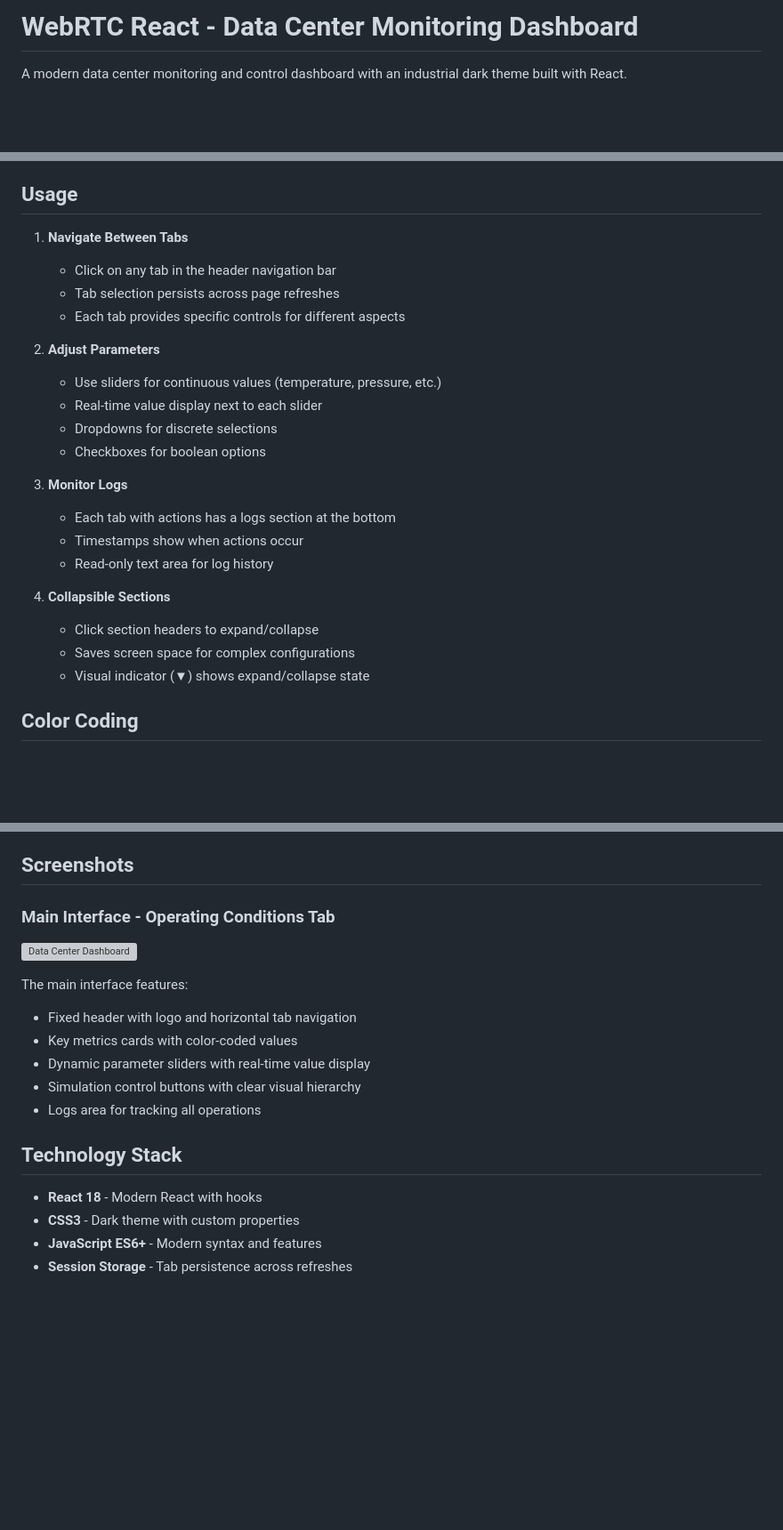
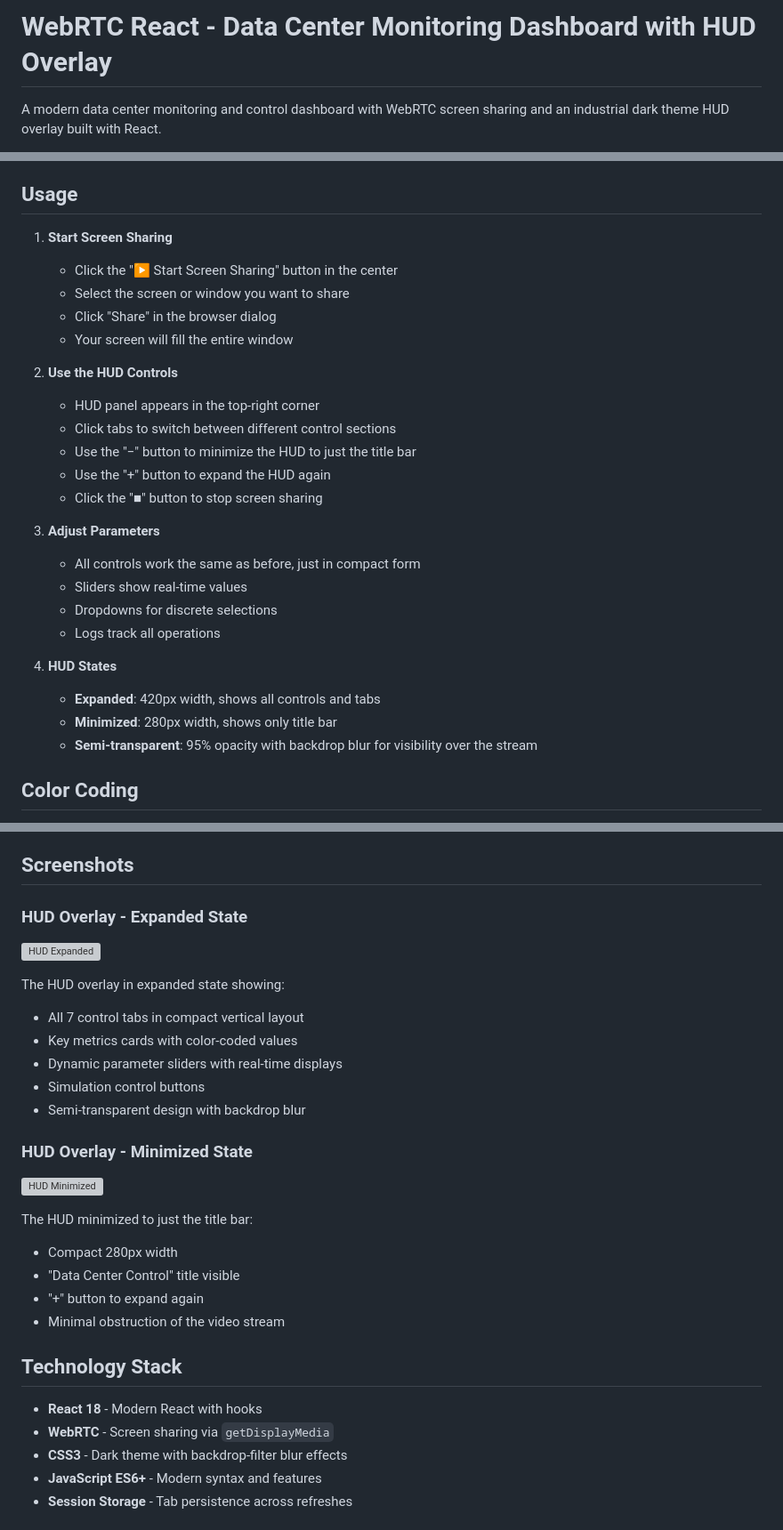
Before and after one commit to RGoharimehr/webrtc-react, a Markdown page: README.md, 3 parts joined by grey strips. Shown at 89% size. Drawn GitHub-style; blank space fills up the shorter version; grey boxes are pictures that could not be loaded.

Commit message:
Update README with HUD overlay documentation and screenshots
Co-authored-by: RGoharimehr <30546234+RGoharimehr@users.noreply.github.com>

```diff
--- a/README.md
+++ b/README.md
@@ -1,4 +1,4 @@
-# WebRTC React - Data Center Monitoring Dashboard
+# WebRTC React - Data Center Monitoring Dashboard with HUD Overlay
 
-A modern data center monitoring and control dashboard with an industrial dark theme built with React.
+A modern data center monitoring and control dashboard with WebRTC screen sharing and an industrial dark theme HUD overlay built with React.
 
@@ -108,26 +121,29 @@ This will:
 
 ## Usage
 
-1. **Navigate Between Tabs**
-   - Click on any tab in the header navigation bar
-   - Tab selection persists across page refreshes
-   - Each tab provides specific controls for different aspects
+1. **Start Screen Sharing**
+   - Click the "▶ Start Screen Sharing" button in the center
+   - Select the screen or window you want to share
+   - Click "Share" in the browser dialog
+   - Your screen will fill the entire window
 
-2. **Adjust Parameters**
-   - Use sliders for continuous values (temperature, pressure, etc.)
-   - Real-time value display next to each slider
+2. **Use the HUD Controls**
+   - HUD panel appears in the top-right corner
+   - Click tabs to switch between different control sections
+   - Use the "−" button to minimize the HUD to just the title bar
+   - Use the "+" button to expand the HUD again
+   - Click the "■" button to stop screen sharing
+
+3. **Adjust Parameters**
+   - All controls work the same as before, just in compact form
+   - Sliders show real-time values
    - Dropdowns for discrete selections
-   - Checkboxes for boolean options
+   - Logs track all operations
 
-3. **Monitor Logs**
-   - Each tab with actions has a logs section at the bottom
-   - Timestamps show when actions occur
-   - Read-only text area for log history
-
-4. **Collapsible Sections**
-   - Click section headers to expand/collapse
-   - Saves screen space for complex configurations
-   - Visual indicator (▼) shows expand/collapse state
+4. **HUD States**
+   - **Expanded**: 420px width, shows all controls and tabs
+   - **Minimized**: 280px width, shows only title bar
+   - **Semi-transparent**: 95% opacity with backdrop blur for visibility over the stream
 
 ## Color Coding
 
@@ -268,20 +284,30 @@ node verify-setup.js
 
 ## Screenshots
 
-### Main Interface - Operating Conditions Tab
-![Data Center Dashboard](https://github.com/user-attachments/assets/0add78de-4e01-40c2-86f9-43e368bfe7be)
+### HUD Overlay - Expanded State
+![HUD Expanded](https://github.com/user-attachments/assets/59fedd2c-a2f7-4143-9982-bffd54652f58)
 
-The main interface features:
-- Fixed header with logo and horizontal tab navigation
+The HUD overlay in expanded state showing:
+- All 7 control tabs in compact vertical layout
 - Key metrics cards with color-coded values
-- Dynamic parameter sliders with real-time value display
-- Simulation control buttons with clear visual hierarchy
-- Logs area for tracking all operations
+- Dynamic parameter sliders with real-time displays
+- Simulation control buttons
+- Semi-transparent design with backdrop blur
+
+### HUD Overlay - Minimized State
+![HUD Minimized](https://github.com/user-attachments/assets/0bc4a86e-8381-4dc7-8e62-4eee8e324e04)
+
+The HUD minimized to just the title bar:
+- Compact 280px width
+- "Data Center Control" title visible
+- "+" button to expand again
+- Minimal obstruction of the video stream
 
 ## Technology Stack
 
 - **React 18** - Modern React with hooks
-- **CSS3** - Dark theme with custom properties
+- **WebRTC** - Screen sharing via `getDisplayMedia`
+- **CSS3** - Dark theme with backdrop-filter blur effects
 - **JavaScript ES6+** - Modern syntax and features
 - **Session Storage** - Tab persistence across refreshes
 
```
Also changed, not shown: other parts of README.md (+15 -2 lines).
